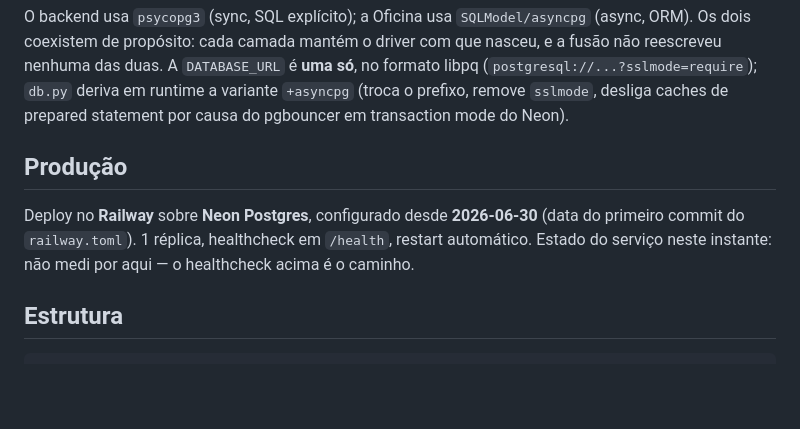
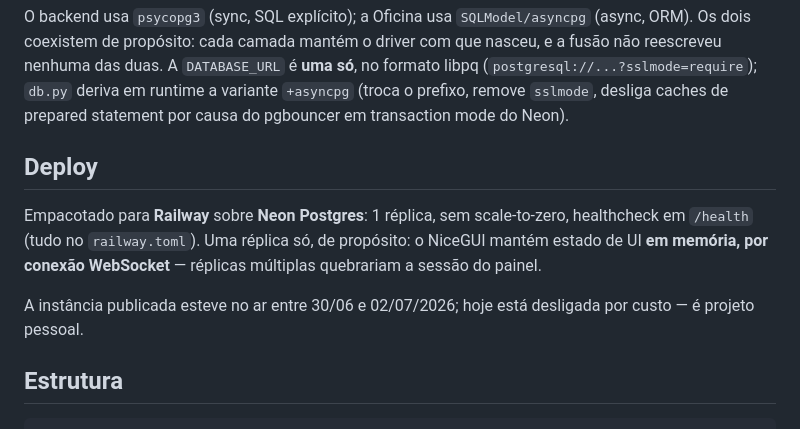
Before and after one commit to LuisGabriel102/rpg-api, a Markdown page: README.md, the part around the change. GitHub-like rendering; blank space fills up the shorter version.

Commit message:
docs: Deploy diz a verdade — instancia esteve no ar 30/06-02/07, hoje desligada por custo
Co-Authored-By: Claude Fable 5 <noreply@anthropic.com>

```diff
--- a/README.md
+++ b/README.md
@@ -22,9 +22,11 @@ Por que monolito: o NiceGUI mantém estado de UI **em memória, por conexão Web
 
 O backend usa `psycopg3` (sync, SQL explícito); a Oficina usa `SQLModel/asyncpg` (async, ORM). Os dois coexistem de propósito: cada camada mantém o driver com que nasceu, e a fusão não reescreveu nenhuma das duas. A `DATABASE_URL` é **uma só**, no formato libpq (`postgresql://...?sslmode=require`); `db.py` deriva em runtime a variante `+asyncpg` (troca o prefixo, remove `sslmode`, desliga caches de prepared statement por causa do pgbouncer em transaction mode do Neon).
 
-## Produção
+## Deploy
 
-Deploy no **Railway** sobre **Neon Postgres**, configurado desde **2026-06-30** (data do primeiro commit do `railway.toml`). 1 réplica, healthcheck em `/health`, restart automático. Estado do serviço neste instante: não medi por aqui — o healthcheck acima é o caminho.
+Empacotado para **Railway** sobre **Neon Postgres**: 1 réplica, sem scale-to-zero, healthcheck em `/health` (tudo no `railway.toml`). Uma réplica só, de propósito: o NiceGUI mantém estado de UI **em memória, por conexão WebSocket** — réplicas múltiplas quebrariam a sessão do painel.
+
+A instância publicada esteve no ar entre 30/06 e 02/07/2026; hoje está desligada por custo — é projeto pessoal.
 
 ## Estrutura
 
```
